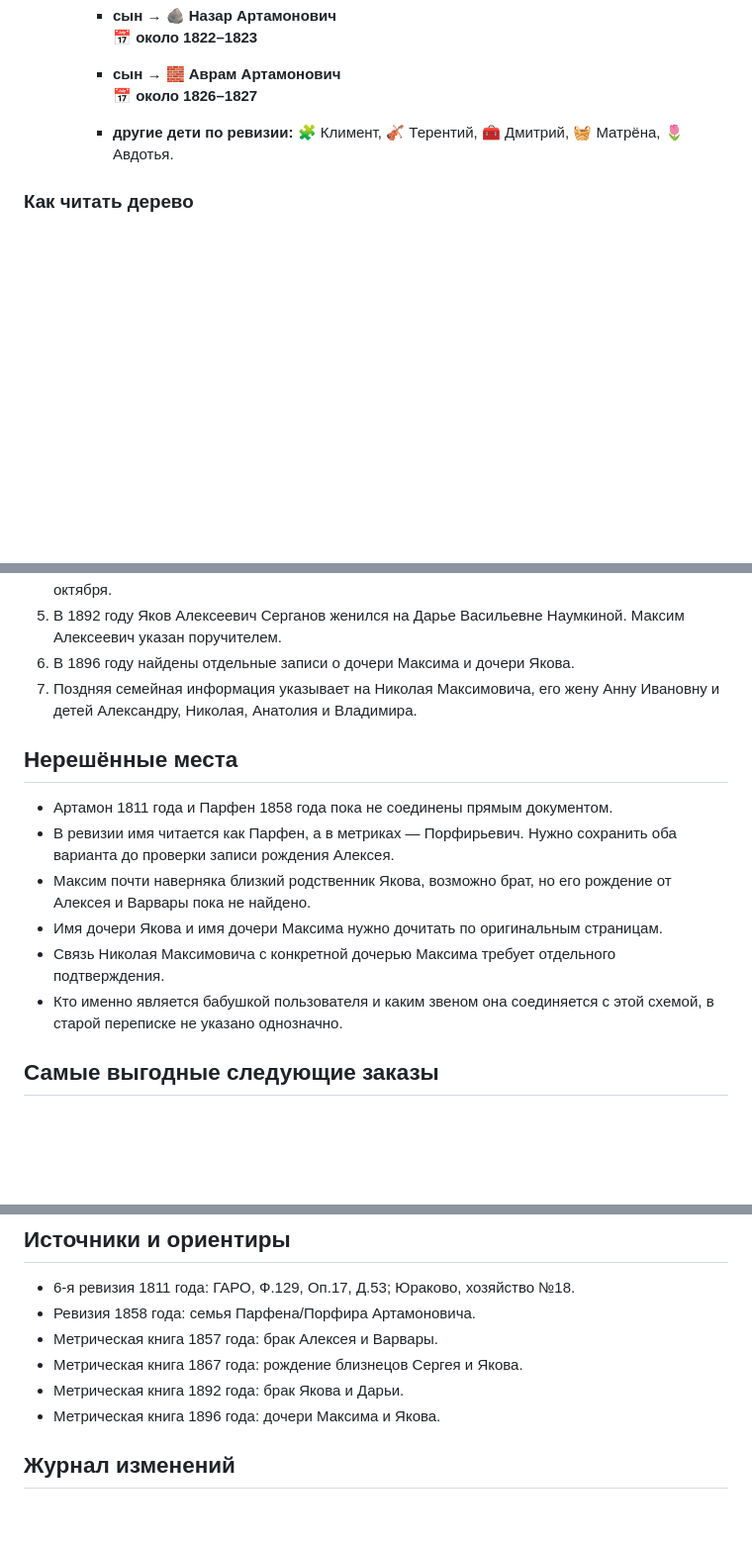
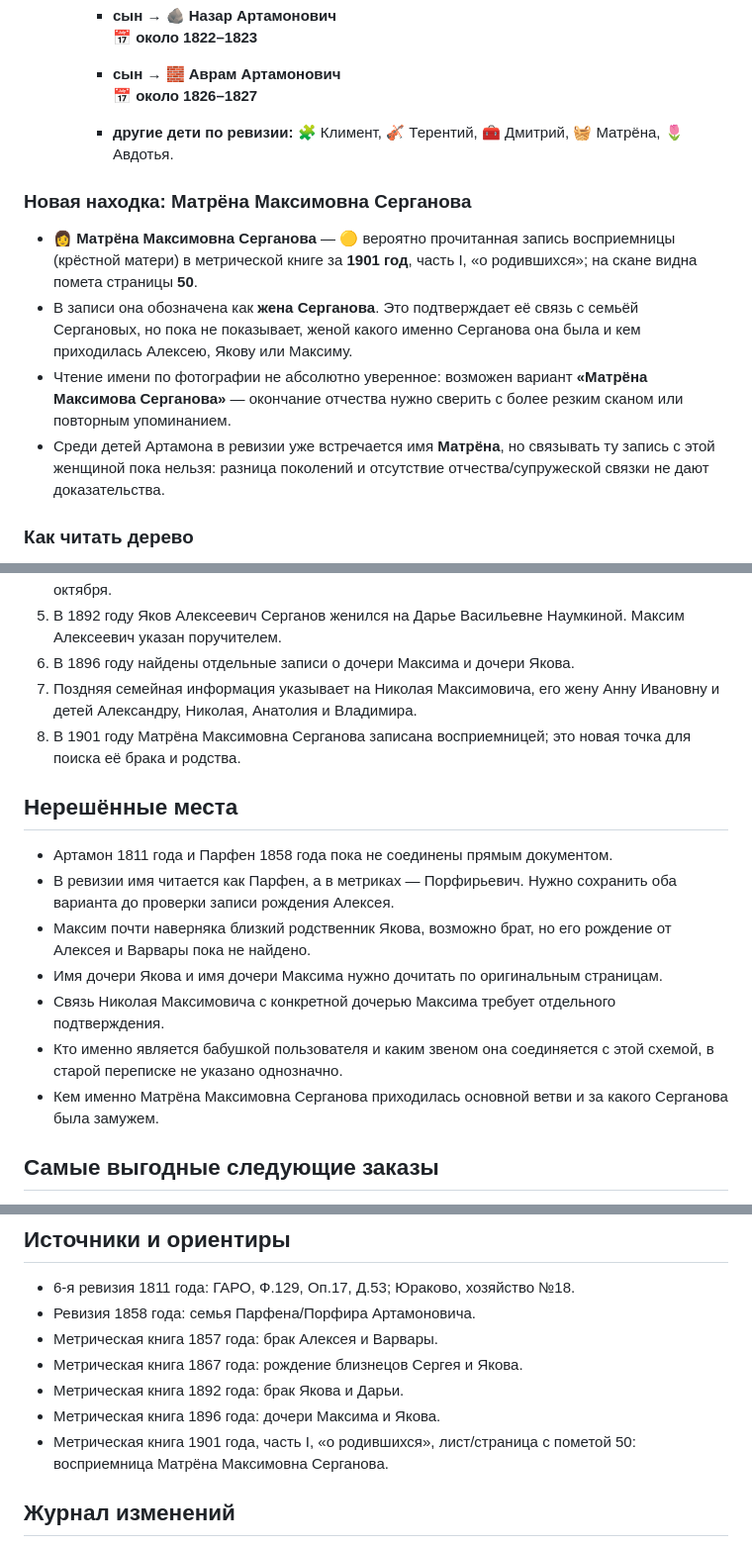
Before and after one commit to sunnyzlo/serganovi, a Markdown page: РОДОСЛОВНАЯ_СЕРГАНОВЫХ.md, 3 parts joined by grey strips. Shown at 99% size. Rendered like a GitHub page; blank space fills up the shorter version.

```diff
--- a/РОДОСЛОВНАЯ_СЕРГАНОВЫХ.md
+++ b/РОДОСЛОВНАЯ_СЕРГАНОВЫХ.md
@@ -98,6 +98,13 @@
       **📅 около 1826–1827**
     - **другие дети по ревизии:** 🧩 Климент, 🎻 Терентий, 🧰 Дмитрий, 🧺 Матрёна, 🌷 Авдотья.
 
+### Новая находка: Матрёна Максимовна Серганова
+
+- 👩 **Матрёна Максимовна Серганова** — 🟡 вероятно прочитанная запись восприемницы (крёстной матери) в метрической книге за **1901 год**, часть I, «о родившихся»; на скане видна помета страницы **50**.
+- В записи она обозначена как **жена Серганова**. Это подтверждает её связь с семьёй Сергановых, но пока не показывает, женой какого именно Серганова она была и кем приходилась Алексею, Якову или Максиму.
+- Чтение имени по фотографии не абсолютно уверенное: возможен вариант **«Матрёна Максимова Серганова»** — окончание отчества нужно сверить с более резким сканом или повторным упоминанием.
+- Среди детей Артамона в ревизии уже встречается имя **Матрёна**, но связывать ту запись с этой женщиной пока нельзя: разница поколений и отсутствие отчества/супружеской связки не дают доказательства.
+
 ### Как читать дерево
 
 - Каждый вложенный уровень — следующее поколение.
@@ -114,6 +121,7 @@
 5. В 1892 году Яков Алексеевич Серганов женился на Дарье Васильевне Наумкиной. Максим Алексеевич указан поручителем.
 6. В 1896 году найдены отдельные записи о дочери Максима и дочери Якова.
 7. Поздняя семейная информация указывает на Николая Максимовича, его жену Анну Ивановну и детей Александру, Николая, Анатолия и Владимира.
+8. В 1901 году Матрёна Максимовна Серганова записана восприемницей; это новая точка для поиска её брака и родства.
 
 ## Нерешённые места
 
@@ -123,6 +131,7 @@
 - Имя дочери Якова и имя дочери Максима нужно дочитать по оригинальным страницам.
 - Связь Николая Максимовича с конкретной дочерью Максима требует отдельного подтверждения.
 - Кто именно является бабушкой пользователя и каким звеном она соединяется с этой схемой, в старой переписке не указано однозначно.
+- Кем именно Матрёна Максимовна Серганова приходилась основной ветви и за какого Серганова была замужем.
 
 ## Самые выгодные следующие заказы
 
@@ -140,6 +149,7 @@
 - Метрическая книга 1867 года: рождение близнецов Сергея и Якова.
 - Метрическая книга 1892 года: брак Якова и Дарьи.
 - Метрическая книга 1896 года: дочери Максима и Якова.
+- Метрическая книга 1901 года, часть I, «о родившихся», лист/страница с пометой 50: восприемница Матрёна Максимовна Серганова.
 
 ## Журнал изменений
 
```
Also changed, not shown: other parts of РОДОСЛОВНАЯ_СЕРГАНОВЫХ.md (+2 -1 lines).
